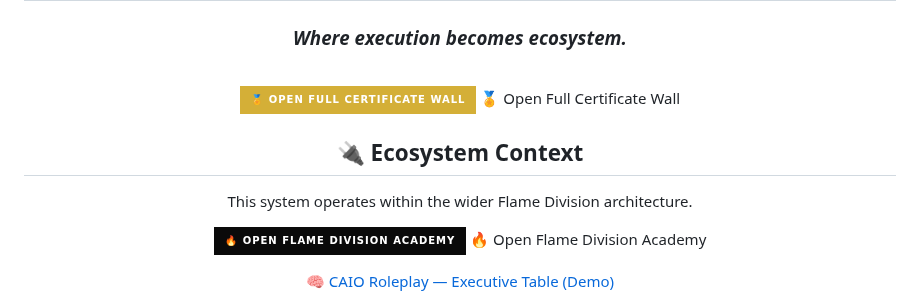
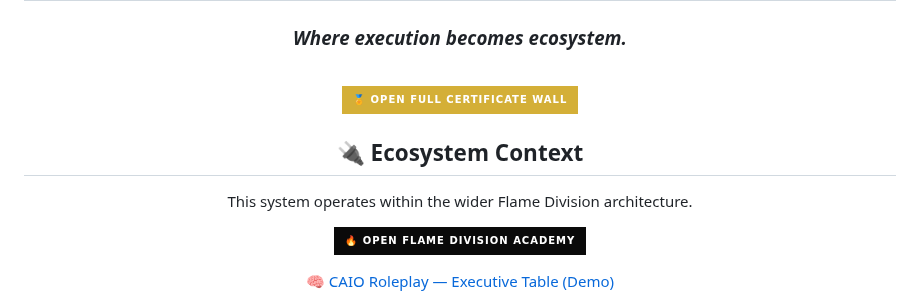
Before and after one commit to Andrew-Davis-Ai-portfolio/Andrew-Davis-Ai-Portfolio-, a Markdown page: readme.md, the part around the change. Rendered like a GitHub page; badges without logos.

```diff
--- a/readme.md
+++ b/readme.md
@@ -15,7 +15,7 @@
 <br />
 
 [![Certificate Wall](https://img.shields.io/badge/🏅%20Open%20Full%20Certificate%20Wall-D4AF37?style=for-the-badge)](https://andrew-davis-ai-portfolio.github.io/Certificate-wall/)
-  🏅 Open Full Certificate Wall
+
 </a>
 
 ## 🔌 Ecosystem Context
@@ -23,7 +23,7 @@
 This system operates within the wider Flame Division architecture.
 
 [![Flame Division Academy](https://img.shields.io/badge/🔥%20Open%20Flame%20Division%20Academy-0A0A0A?style=for-the-badge&logo=github&logoColor=D4AF37)](https://github.com/Andrew-Davis-Ai-portfolio/flame-division-academy-)
-  🔥 Open Flame Division Academy
+
 
   </a>
 
```
